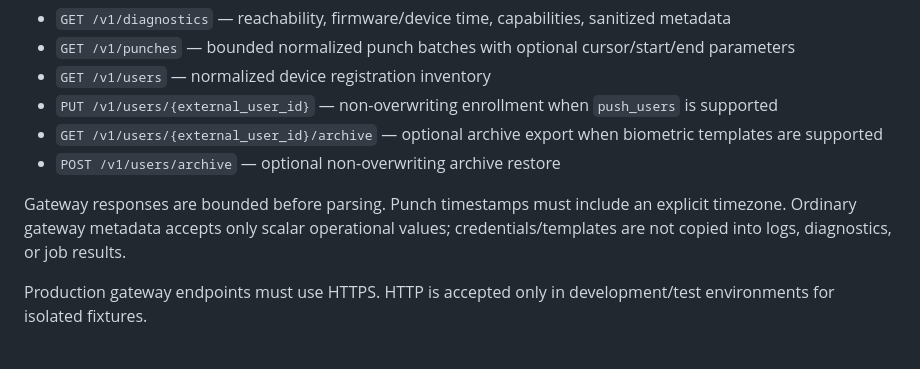
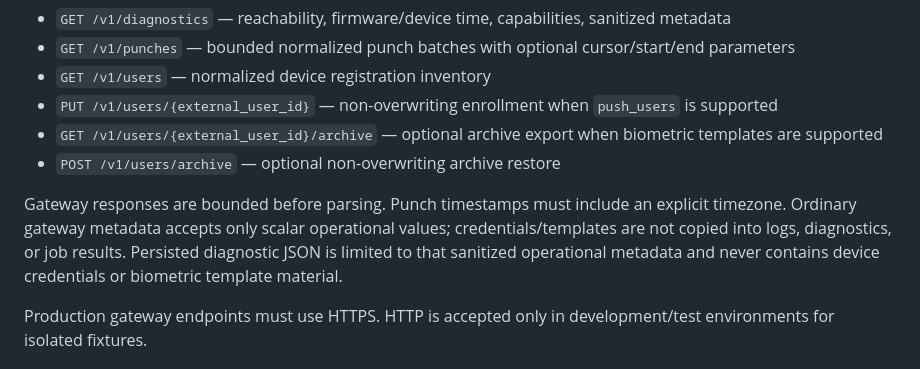
Before and after one commit to Nischhalsubba/HajiriFlow, a Markdown page: app/docs/DEVICE_PLATFORM_BASELINE.md, the part around the change. Rendered like a GitHub page.

Commit message:
docs: clarify sanitized device diagnostics storage

```diff
--- a/app/docs/DEVICE_PLATFORM_BASELINE.md
+++ b/app/docs/DEVICE_PLATFORM_BASELINE.md
@@ -15,7 +15,7 @@ The gateway contract exposes:
 - `GET /v1/users/{external_user_id}/archive` — optional archive export when biometric templates are supported
 - `POST /v1/users/archive` — optional non-overwriting archive restore
 
-Gateway responses are bounded before parsing. Punch timestamps must include an explicit timezone. Ordinary gateway metadata accepts only scalar operational values; credentials/templates are not copied into logs, diagnostics, or job results.
+Gateway responses are bounded before parsing. Punch timestamps must include an explicit timezone. Ordinary gateway metadata accepts only scalar operational values; credentials/templates are not copied into logs, diagnostics, or job results. Persisted diagnostic JSON is limited to that sanitized operational metadata and never contains device credentials or biometric template material.
 
 Production gateway endpoints must use HTTPS. HTTP is accepted only in development/test environments for isolated fixtures.
 
```
